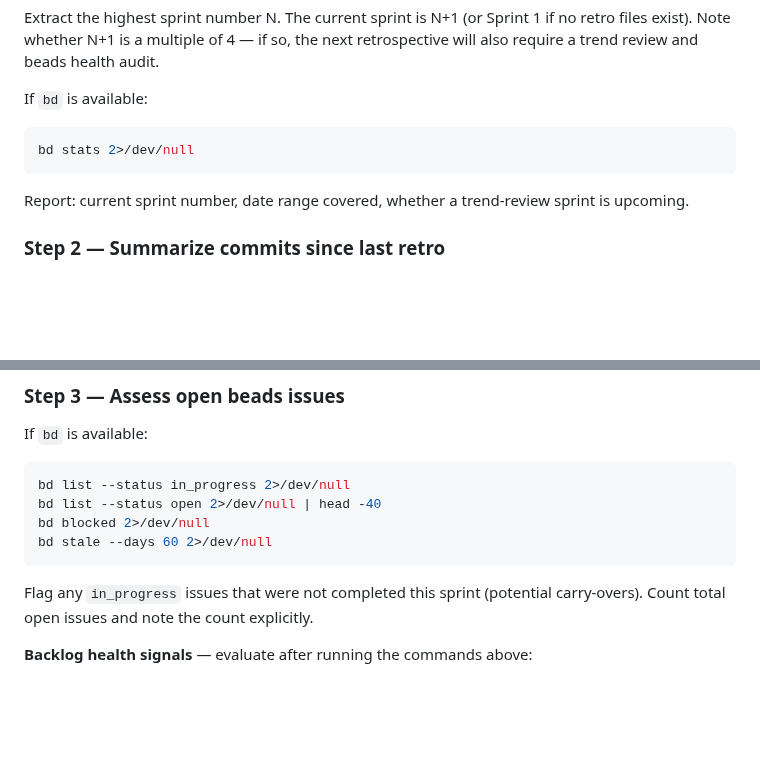
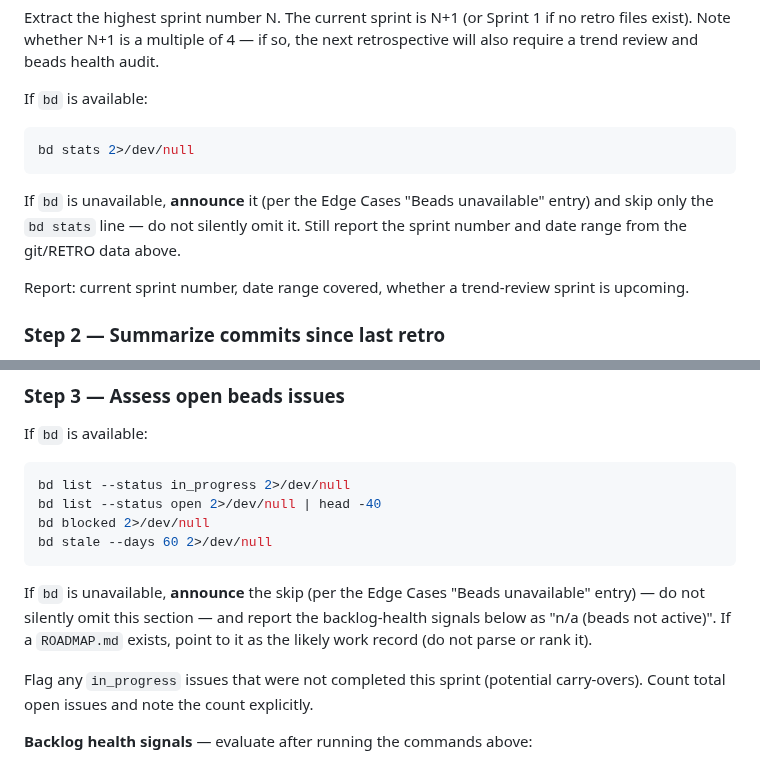
Before and after one commit to voxpelli/claude-beads, a Markdown page: agents/sprint-review.md, 2 parts joined by grey strips. GitHub-like rendering; blank space fills up the shorter version.

Commit message:
fix(sprint-review): close the Step 1/Step 3 silent-skip seam
Pre-release skill-review found the announce-on-degrade instruction lived only in
Edge Cases while Steps 1 (bd stats) and 3 (open-issue assessment) gate with 'If
bd is available:' — an agent reading top-down could silently omit those sections,
violating the silent-skip-is-a-bug rule the validator can't catch. Add inline
announce pointers at both gated steps. Also: cross-link swarm-wave workflow 4's
beadless branch to the workflow 1 Tier A manual path, and a grammar nit in
roadmap-interpretation.md.

Co-Authored-By: Claude Opus 4.8 <noreply@anthropic.com>

````diff
--- a/agents/sprint-review.md
+++ b/agents/sprint-review.md
@@ -122,6 +122,10 @@ If `bd` is available:
 bd stats 2>/dev/null
 ```
 
+If `bd` is unavailable, **announce** it (per the Edge Cases "Beads unavailable"
+entry) and skip only the `bd stats` line — do not silently omit it. Still report
+the sprint number and date range from the git/RETRO data above.
+
 Report: current sprint number, date range covered, whether a trend-review sprint
 is upcoming.
 
@@ -156,6 +160,11 @@ bd list --status open 2>/dev/null | head -40
 bd blocked 2>/dev/null
 bd stale --days 60 2>/dev/null
 ```
+
+If `bd` is unavailable, **announce** the skip (per the Edge Cases "Beads
+unavailable" entry) — do not silently omit this section — and report the
+backlog-health signals below as "n/a (beads not active)". If a `ROADMAP.md`
+exists, point to it as the likely work record (do not parse or rank it).
 
 Flag any `in_progress` issues that were not completed this sprint (potential
 carry-overs). Count total open issues and note the count explicitly.
````
Also changed, not shown: skills/swarm-wave/SKILL.md (+2 -1 lines), 1 other file.
